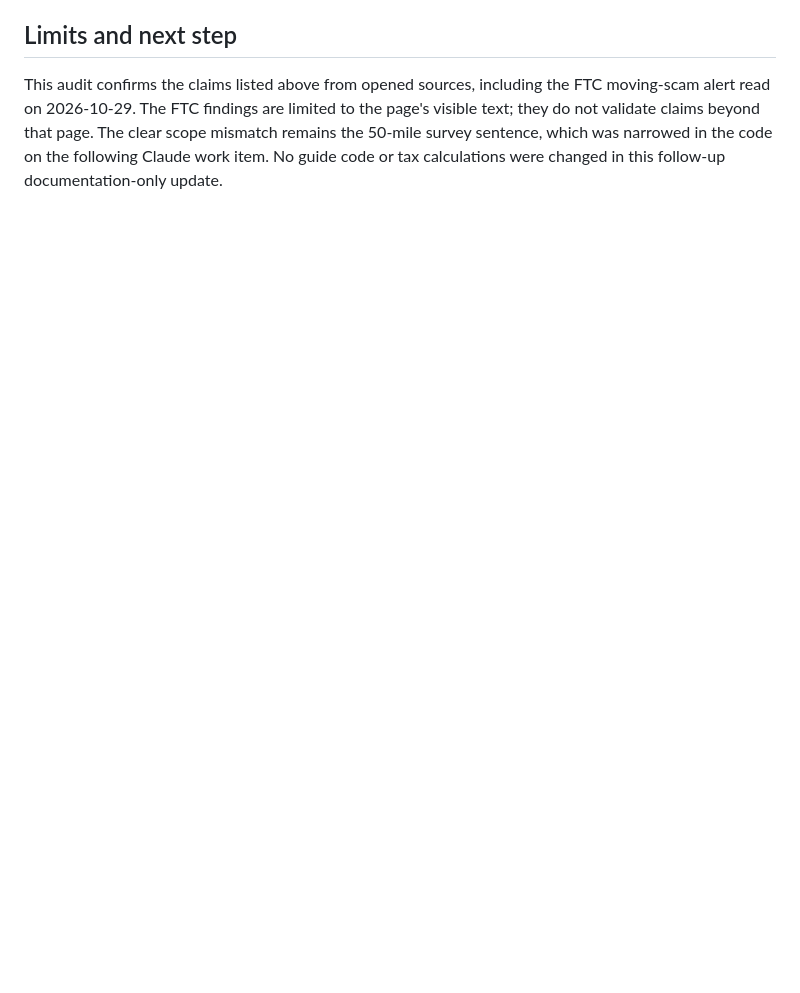
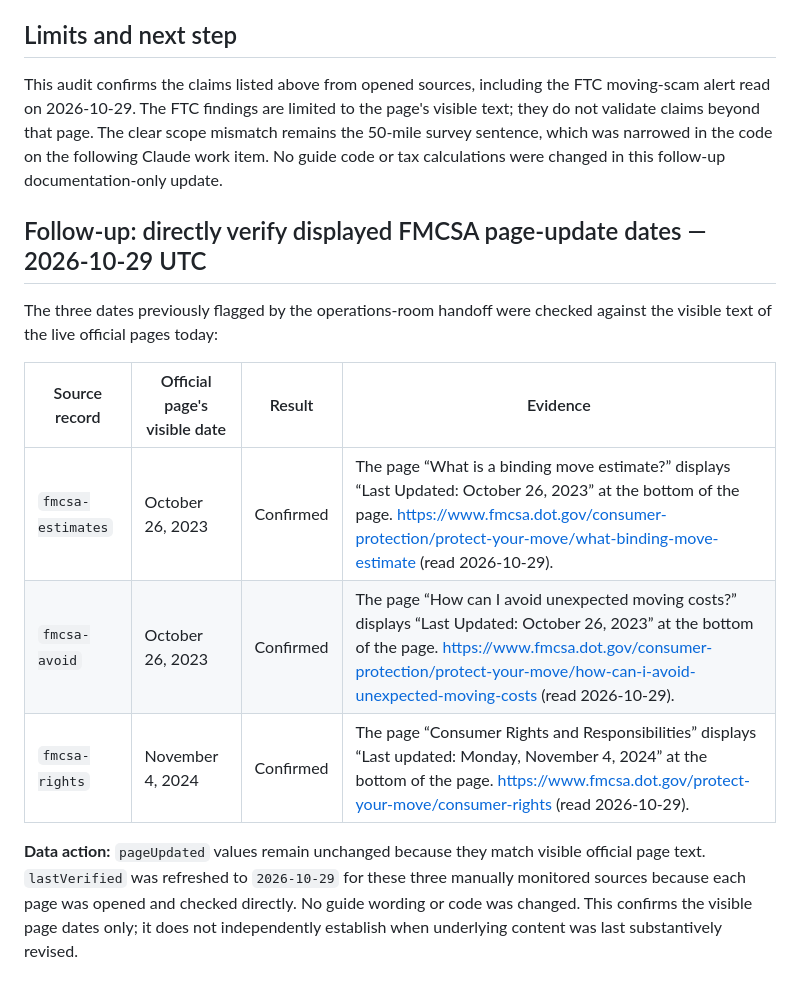
Before and after one commit to Fadhel-docom/relocation-cost, a Markdown page: docs/operations/CITATION-AUDIT-ChatGPT.md, the part around the change. GitHub-like rendering; blank space fills up the shorter version.

Commit message:
docs: record visible FMCSA page dates

```diff
--- a/docs/operations/CITATION-AUDIT-ChatGPT.md
+++ b/docs/operations/CITATION-AUDIT-ChatGPT.md
@@ -76,3 +76,16 @@
 ## Limits and next step
 
 This audit confirms the claims listed above from opened sources, including the FTC moving-scam alert read on 2026-10-29. The FTC findings are limited to the page's visible text; they do not validate claims beyond that page. The clear scope mismatch remains the 50-mile survey sentence, which was narrowed in the code on the following Claude work item. No guide code or tax calculations were changed in this follow-up documentation-only update.
+
+
+## Follow-up: directly verify displayed FMCSA page-update dates — 2026-10-29 UTC
+
+The three dates previously flagged by the operations-room handoff were checked against the visible text of the live official pages today:
+
+| Source record | Official page's visible date | Result | Evidence |
+|---|---|---|---|
+| `fmcsa-estimates` | October 26, 2023 | Confirmed | The page “What is a binding move estimate?” displays “Last Updated: October 26, 2023” at the bottom of the page. https://www.fmcsa.dot.gov/consumer-protection/protect-your-move/what-binding-move-estimate (read 2026-10-29). |
+| `fmcsa-avoid` | October 26, 2023 | Confirmed | The page “How can I avoid unexpected moving costs?” displays “Last Updated: October 26, 2023” at the bottom of the page. https://www.fmcsa.dot.gov/consumer-protection/protect-your-move/how-can-i-avoid-unexpected-moving-costs (read 2026-10-29). |
+| `fmcsa-rights` | November 4, 2024 | Confirmed | The page “Consumer Rights and Responsibilities” displays “Last updated: Monday, November 4, 2024” at the bottom of the page. https://www.fmcsa.dot.gov/protect-your-move/consumer-rights (read 2026-10-29). |
+
+**Data action:** `pageUpdated` values remain unchanged because they match visible official page text. `lastVerified` was refreshed to `2026-10-29` for these three manually monitored sources because each page was opened and checked directly. No guide wording or code was changed. This confirms the visible page dates only; it does not independently establish when underlying content was last substantively revised.
```
